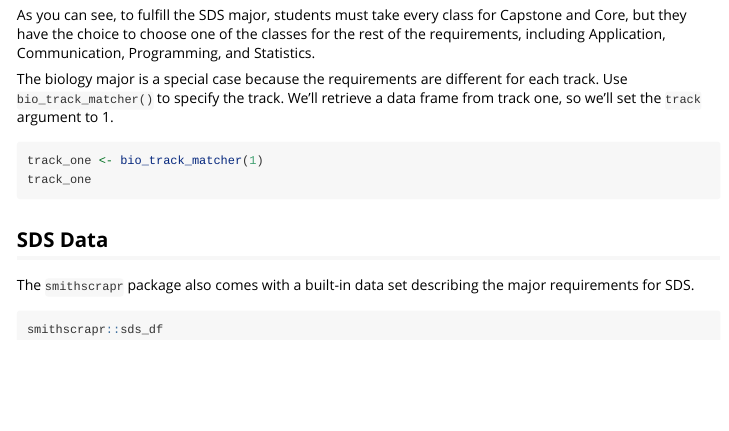
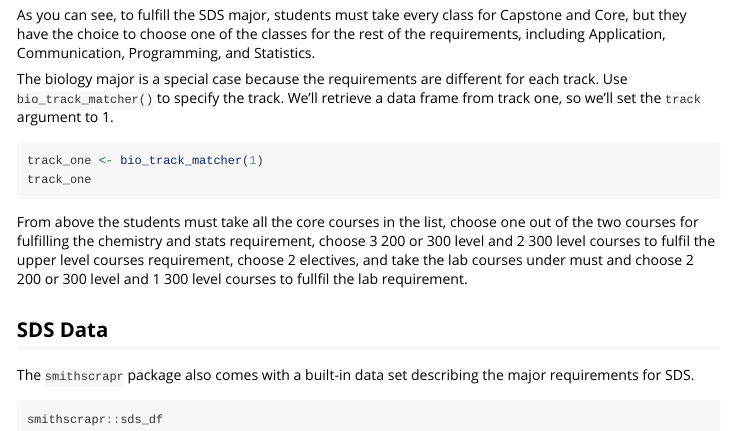
Before and after one commit to Rainbow-Gu/smithscrapr, an R Markdown document (vignettes/vignette.Rmd): the page in a window 1100 px wide, from 420 px down. Rendered offline with R 4.5, knitr and Pandoc, with nearby package versions; the code chunks are not run, so their results and figures are left out.

Commit message:
roxygen and vignette

````diff
--- a/vignettes/vignette.Rmd
+++ b/vignettes/vignette.Rmd
@@ -37,6 +37,8 @@ track_one <- bio_track_matcher(1)
 track_one
 ```
 
+From above the students must take all the core courses in the list, choose one out of the two courses for fulfilling the chemistry and stats requirement, choose 3 200 or 300 level and 2 300 level courses to fulfil the upper level courses requirement, choose 2 electives, and take the lab courses under must and choose 2 200 or 300 level and 1 300 level courses to fullfil the lab requirement.
+
 ## SDS Data
 
 The `smithscrapr` package also comes with a built-in data set describing the major requirements for SDS.
````
Also changed, not shown: R/smithscrapr.R (+3 -3 lines).
